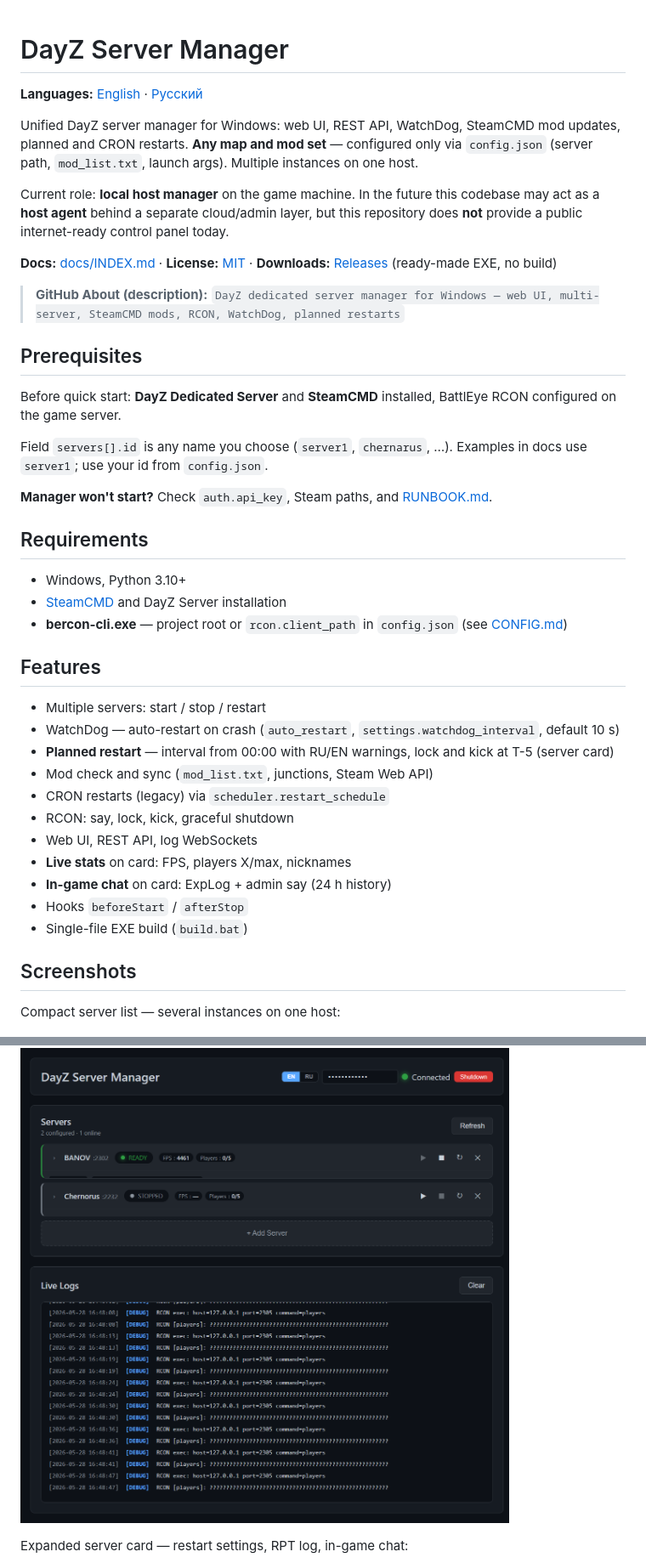
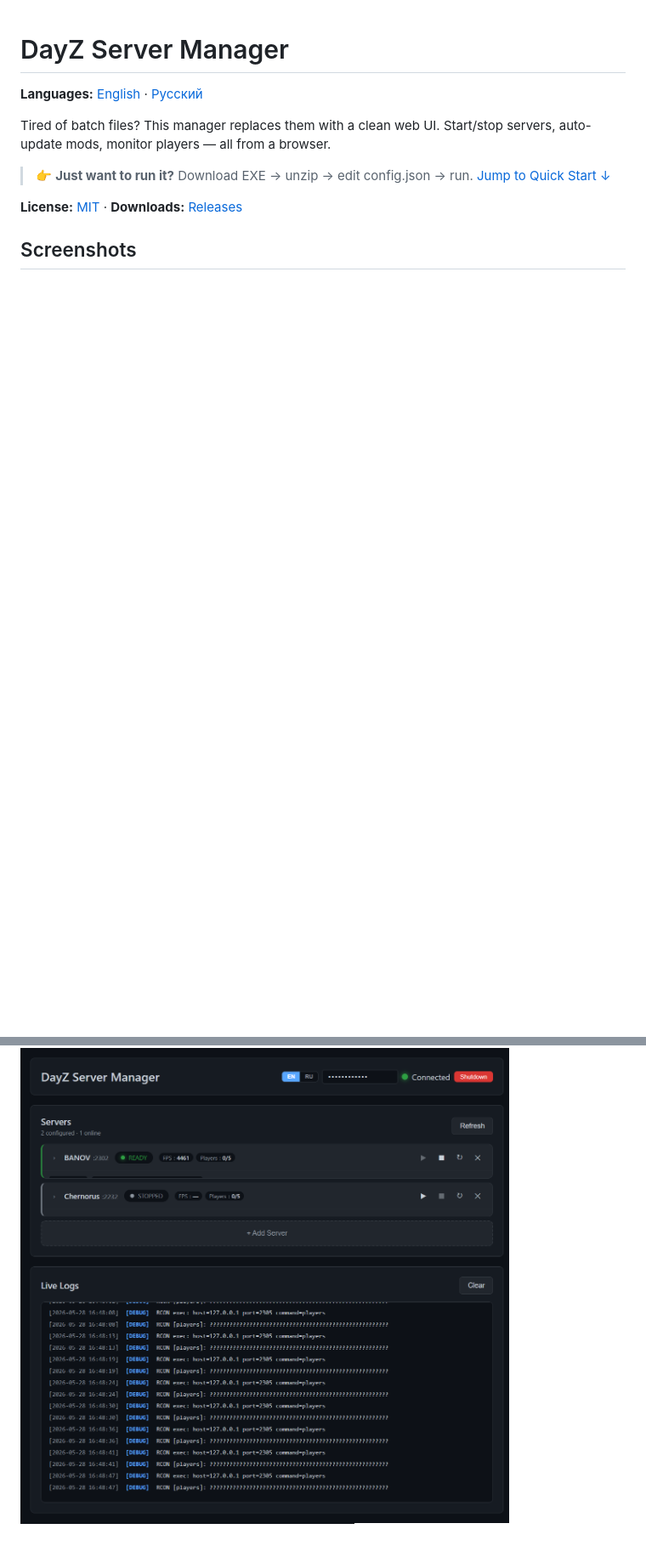
Before and after one commit to devmrbouh-hub/dayz_manager, a Markdown page: README.md, 2 parts joined by grey strips. Shown at 85% size. Drawn GitHub-style; blank space fills up the shorter version.

```diff
--- a/README.md
+++ b/README.md
@@ -2,49 +2,15 @@
 
 **Languages:** [English](README.md) · [Русский](README.ru.md)
 
-Unified DayZ server manager for Windows: web UI, REST API, WatchDog, SteamCMD mod updates, planned and CRON restarts. **Any map and mod set** — configured only via `config.json` (server path, `mod_list.txt`, launch args). Multiple instances on one host.
+Tired of batch files? This manager replaces them with a clean web UI.
+Start/stop servers, auto-update mods, monitor players — all from a browser.
 
-Current role: **local host manager** on the game machine. In the future this codebase may act as a **host agent** behind a separate cloud/admin layer, but this repository does **not** provide a public internet-ready control panel today.
+> 👉 **Just want to run it?** Download EXE → unzip → edit config.json → run. [Jump to Quick Start ↓](#production-host)
 
-**Docs:** [docs/INDEX.md](docs/INDEX.md) · **License:** [MIT](LICENSE) · **Downloads:** [Releases](https://github.com/devmrbouh-hub/dayz_manager/releases) (ready-made EXE, no build)
-
-> **GitHub About (description):** `DayZ dedicated server manager for Windows — web UI, multi-server, SteamCMD mods, RCON, WatchDog, planned restarts`
-
-## Prerequisites
-
-Before quick start: **DayZ Dedicated Server** and **SteamCMD** installed, BattlEye RCON configured on the game server.
-
-Field `servers[].id` is any name you choose (`server1`, `chernarus`, …). Examples in docs use `server1`; use your id from `config.json`.
-
-**Manager won't start?** Check `auth.api_key`, Steam paths, and [RUNBOOK.md](docs/RUNBOOK.md).
-
-## Requirements
-
-- Windows, Python 3.10+
-- [SteamCMD](https://developer.valvesoftware.com/wiki/SteamCMD) and DayZ Server installation
-- **bercon-cli.exe** — project root or `rcon.client_path` in `config.json` (see [CONFIG.md](docs/CONFIG.md))
-
-## Features
-
-- Multiple servers: start / stop / restart
-- WatchDog — auto-restart on crash (`auto_restart`, `settings.watchdog_interval`, default 10 s)
-- **Planned restart** — interval from 00:00 with RU/EN warnings, lock and kick at T-5 (server card)
-- Mod check and sync (`mod_list.txt`, junctions, Steam Web API)
-- CRON restarts (legacy) via `scheduler.restart_schedule`
-- RCON: say, lock, kick, graceful shutdown
-- Web UI, REST API, log WebSockets
-- **Live stats** on card: FPS, players X/max, nicknames
-- **In-game chat** on card: ExpLog + admin say (24 h history)
-- Hooks `beforeStart` / `afterStop`
-- Single-file EXE build (`build.bat`)
+**License:** [MIT](LICENSE) · **Downloads:** [Releases](https://github.com/devmrbouh-hub/dayz_manager/releases)
 
 ## Screenshots
 
-Compact server list — several instances on one host:
-
 ![DayZ Manager — compact server list](docs/images/ui-servers-compact.png)
-
-Expanded server card — restart settings, RPT log, in-game chat:
-
 ![DayZ Manager — expanded server card](docs/images/ui-server-expanded.png)
 
```
Also changed, not shown: other parts of README.md (+24 -55 lines).
